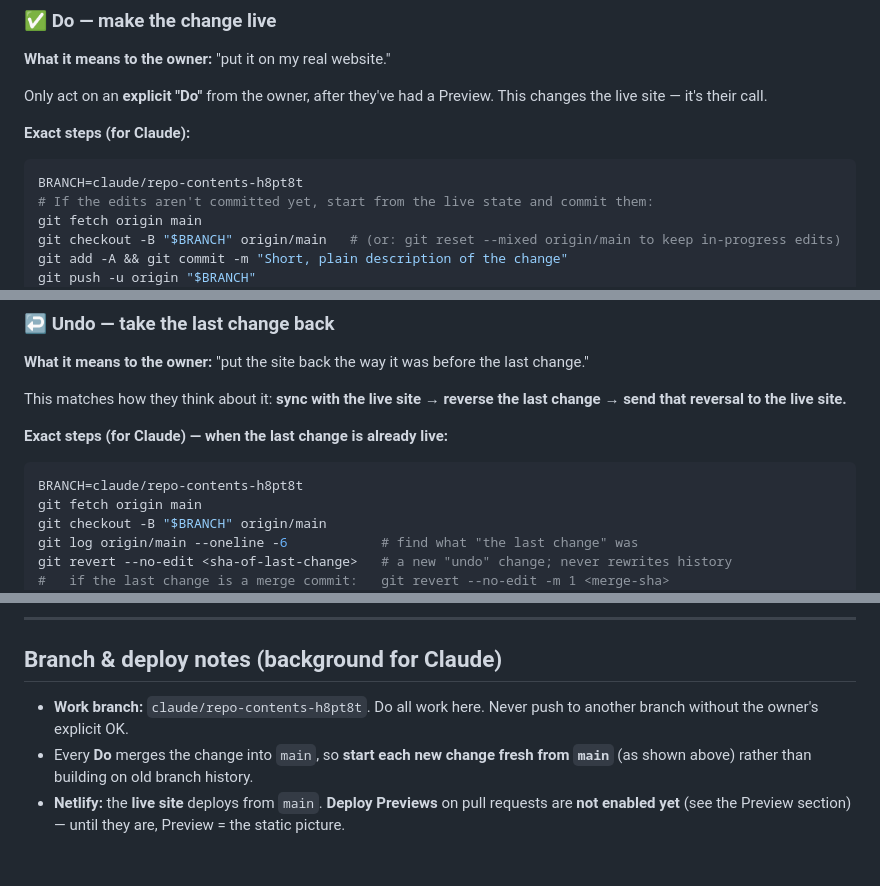
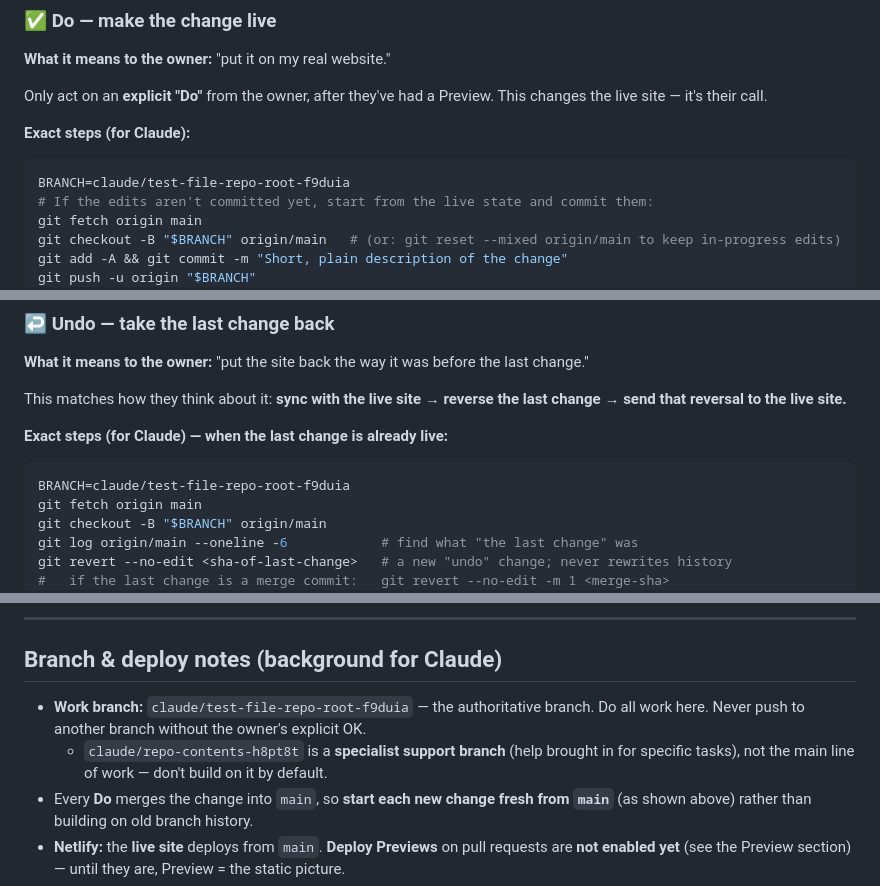
Before and after one commit to arryana/legendary-souffle-5af442, a Markdown page: CLAUDE.md, 3 parts joined by grey strips. GitHub-like rendering; blank space fills up the shorter version.

Commit message:
Set authoritative work branch in CLAUDE.md
Co-Authored-By: Claude Opus 4.8 <noreply@anthropic.com>
Claude-Session: https://claude.ai/code/session_01Taxtct7puQ7SpFL46t9Lfe

````diff
--- a/CLAUDE.md
+++ b/CLAUDE.md
@@ -121,7 +121,7 @@ live site — it's their call.
 
 **Exact steps (for Claude):**
 ```bash
-BRANCH=claude/repo-contents-h8pt8t
+BRANCH=claude/test-file-repo-root-f9duia
 # If the edits aren't committed yet, start from the live state and commit them:
 git fetch origin main
 git checkout -B "$BRANCH" origin/main   # (or: git reset --mixed origin/main to keep in-progress edits)
@@ -145,7 +145,7 @@ that reversal to the live site.**
 
 **Exact steps (for Claude) — when the last change is already live:**
 ```bash
-BRANCH=claude/repo-contents-h8pt8t
+BRANCH=claude/test-file-repo-root-f9duia
 git fetch origin main
 git checkout -B "$BRANCH" origin/main
 git log origin/main --oneline -6            # find what "the last change" was
@@ -167,8 +167,10 @@ undid** in one sentence.
 
 ## Branch & deploy notes (background for Claude)
 
-- **Work branch:** `claude/repo-contents-h8pt8t`. Do all work here. Never push to another branch
-  without the owner's explicit OK.
+- **Work branch:** `claude/test-file-repo-root-f9duia` — the authoritative branch. Do all work
+  here. Never push to another branch without the owner's explicit OK.
+  - `claude/repo-contents-h8pt8t` is a **specialist support branch** (help brought in for
+    specific tasks), not the main line of work — don't build on it by default.
 - Every **Do** merges the change into `main`, so **start each new change fresh from `main`** (as
   shown above) rather than building on old branch history.
 - **Netlify:** the **live site** deploys from `main`. **Deploy Previews** on pull requests are
````
